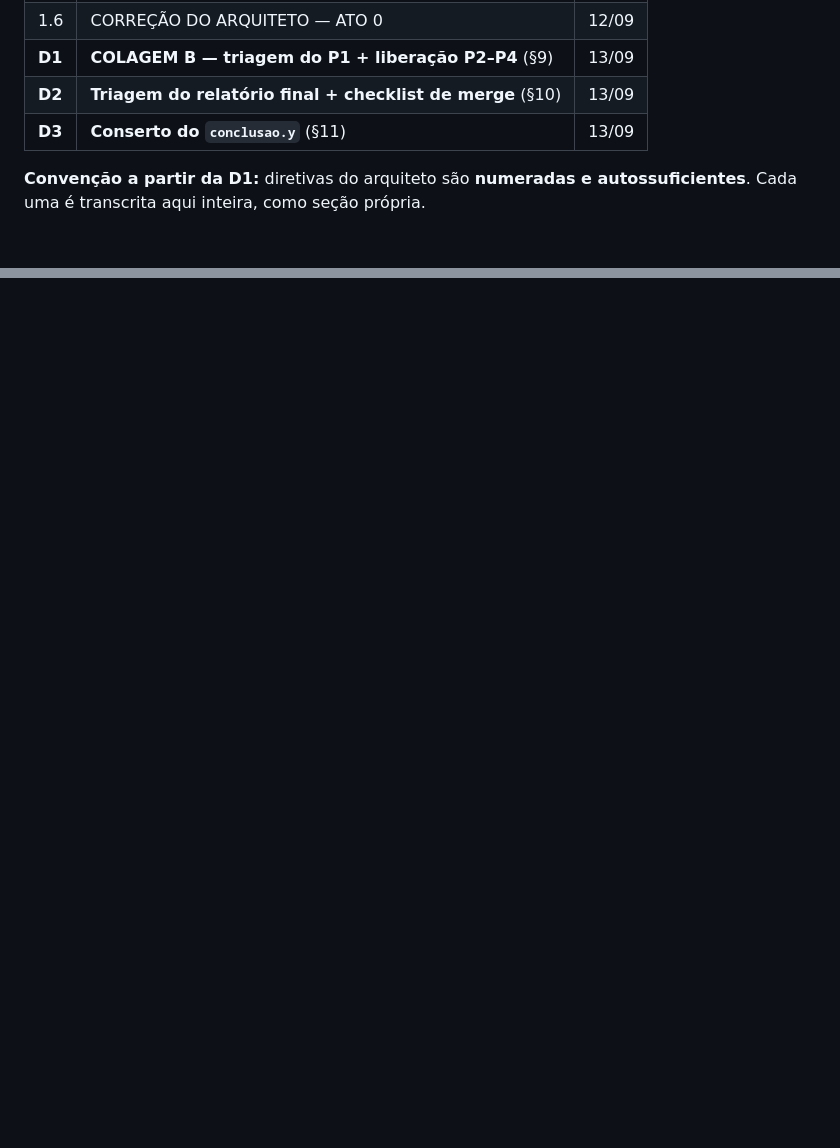
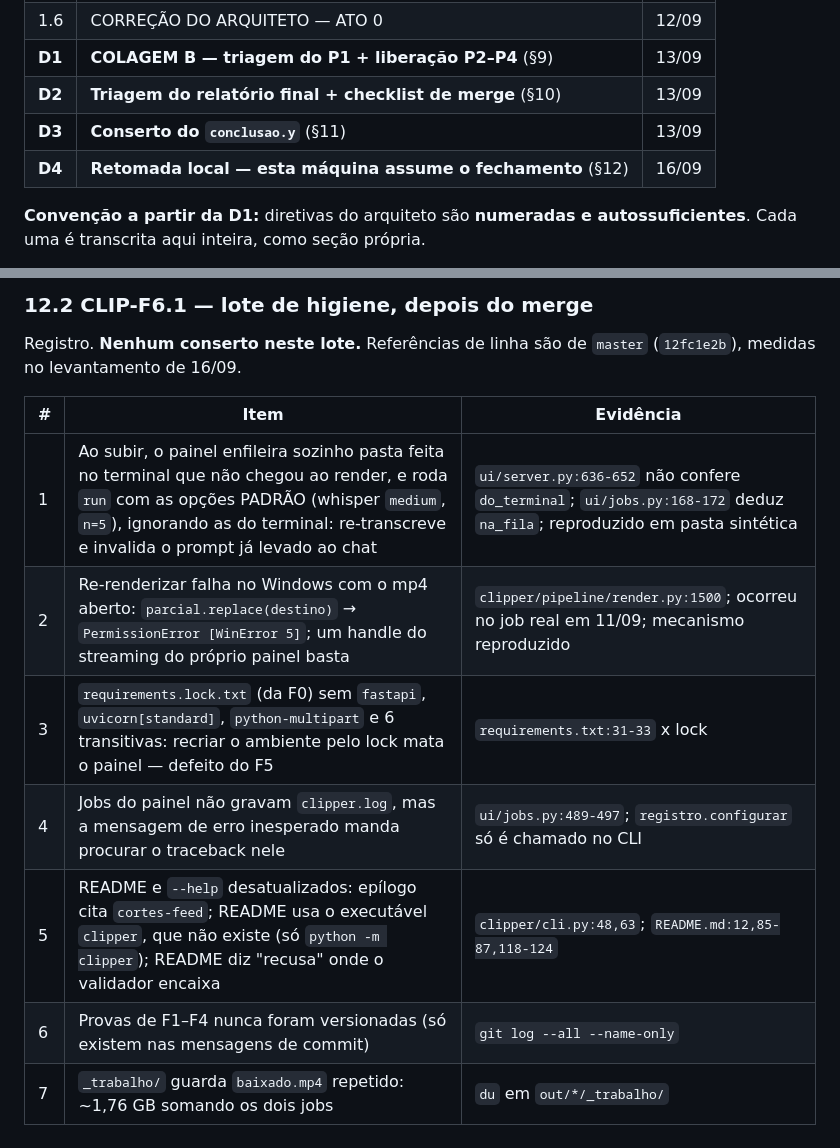
Before and after one commit to Corrar/ClipPro, a Markdown page: docs/lote-clip-f6/RULINGS.md, 2 parts joined by grey strips. GitHub-like rendering; blank space fills up the shorter version.

```diff
--- a/docs/lote-clip-f6/RULINGS.md
+++ b/docs/lote-clip-f6/RULINGS.md
@@ -42,6 +42,7 @@ substituir os dois — é um commit.
 | **D1** | **COLAGEM B — triagem do P1 + liberação P2–P4** (§9) | 13/09 |
 | **D2** | **Triagem do relatório final + checklist de merge** (§10) | 13/09 |
 | **D3** | **Conserto do `conclusao.y`** (§11) | 13/09 |
+| **D4** | **Retomada local — esta máquina assume o fechamento** (§12) | 16/09 |
 
 **Convenção a partir da D1:** diretivas do arquiteto são **numeradas e
 autossuficientes**. Cada uma é transcrita aqui inteira, como seção própria.
@@ -610,0 +686,14 @@ arquiteto aprovou sem exigir o extremo.
+### 12.2 CLIP-F6.1 — lote de higiene, depois do merge
+
+Registro. **Nenhum conserto neste lote.** Referências de linha são de `master`
+(`12fc1e2b`), medidas no levantamento de 16/09.
+
+| # | Item | Evidência |
+|---|---|---|
+| 1 | Ao subir, o painel enfileira sozinho pasta feita no terminal que não chegou ao render, e roda `run` com as opções PADRÃO (whisper `medium`, `n=5`), ignorando as do terminal: re-transcreve e invalida o prompt já levado ao chat | `ui/server.py:636-652` não confere `do_terminal`; `ui/jobs.py:168-172` deduz `na_fila`; reproduzido em pasta sintética |
+| 2 | Re-renderizar falha no Windows com o mp4 aberto: `parcial.replace(destino)` → `PermissionError [WinError 5]`; um handle do streaming do próprio painel basta | `clipper/pipeline/render.py:1500`; ocorreu no job real em 11/09; mecanismo reproduzido |
+| 3 | `requirements.lock.txt` (da F0) sem `fastapi`, `uvicorn[standard]`, `python-multipart` e 6 transitivas: recriar o ambiente pelo lock mata o painel — defeito do F5 | `requirements.txt:31-33` x lock |
+| 4 | Jobs do painel não gravam `clipper.log`, mas a mensagem de erro inesperado manda procurar o traceback nele | `ui/jobs.py:489-497`; `registro.configurar` só é chamado no CLI |
+| 5 | README e `--help` desatualizados: epílogo cita `cortes-feed`; README usa o executável `clipper`, que não existe (só `python -m clipper`); README diz "recusa" onde o validador encaixa | `clipper/cli.py:48,63`; `README.md:12,85-87,118-124` |
+| 6 | Provas de F1–F4 nunca foram versionadas (só existem nas mensagens de commit) | `git log --all --name-only` |
+| 7 | `_trabalho/` guarda `baixado.mp4` repetido: ~1,76 GB somando os dois jobs | `du` em `out/*/_trabalho/` |
```
Also changed, not shown: other parts of docs/lote-clip-f6/RULINGS.md (+74 -0 lines).
